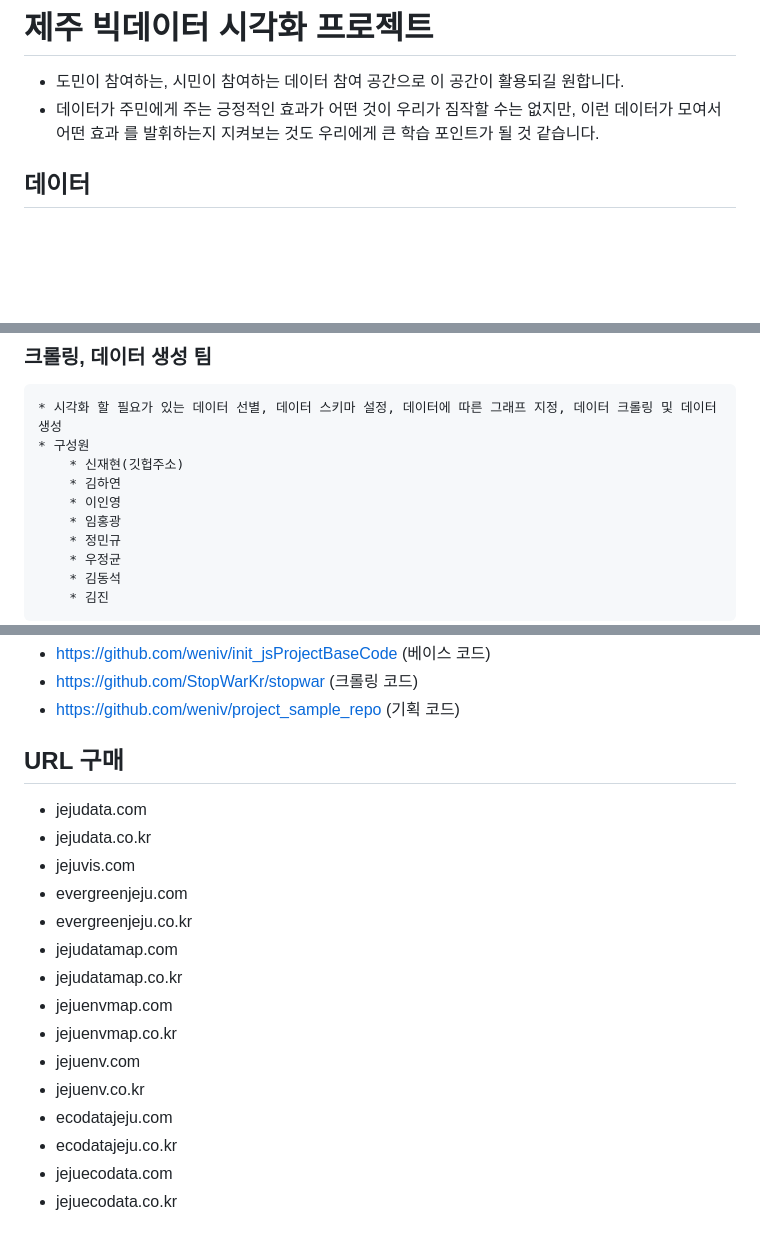
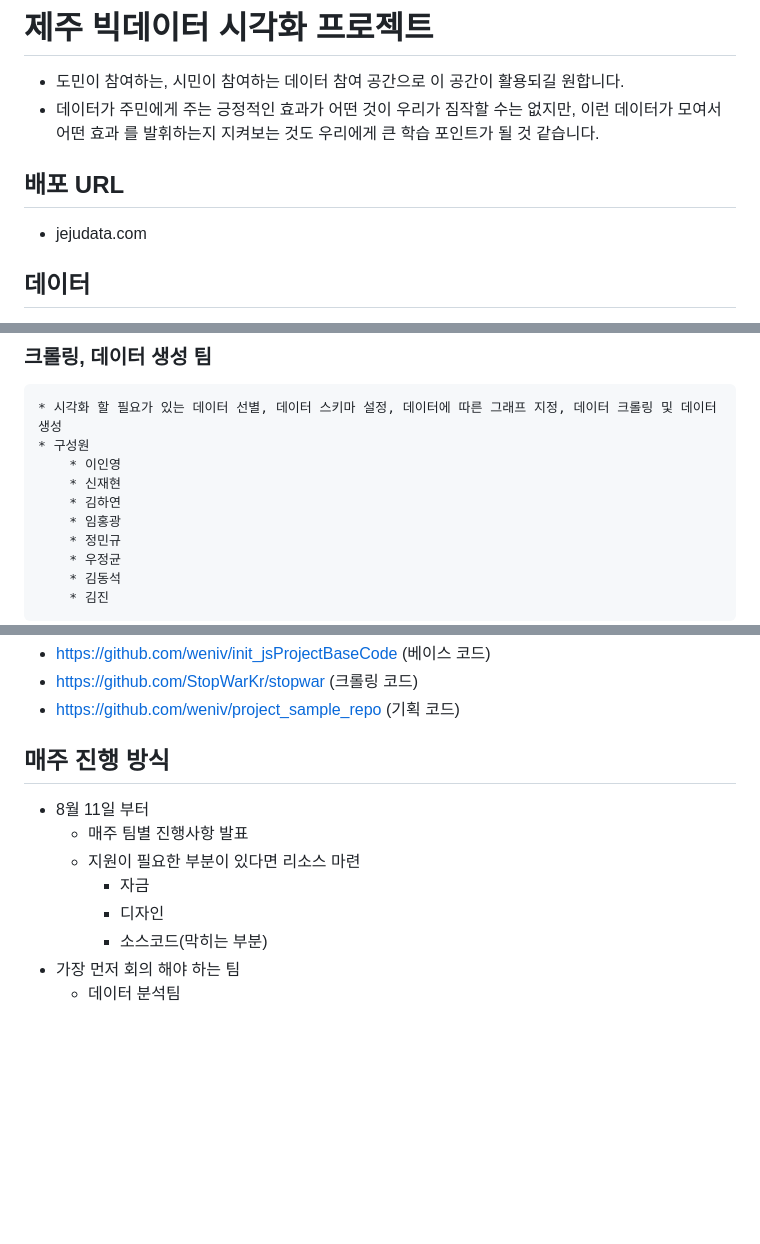
Before and after one commit to jejudatavisualization/jejudatavisualization, a Markdown page: README.md, 3 parts joined by grey strips. Rendered like a GitHub page; blank space fills up the shorter version.

Commit message:
URL 구매 확정

```diff
--- a/README.md
+++ b/README.md
@@ -2,6 +2,9 @@
 
 * 도민이 참여하는, 시민이 참여하는 데이터 참여 공간으로 이 공간이 활용되길 원합니다.
 * 데이터가 주민에게 주는 긍정적인 효과가 어떤 것이 우리가 짐작할 수는 없지만, 이런 데이터가 모여서 어떤 효과 를 발휘하는지 지켜보는 것도 우리에게 큰 학습 포인트가 될 것 같습니다.
+
+## 배포 URL
+* jejudata.com
 
 ## 데이터
 
@@ -36,9 +39,9 @@
 ### 크롤링, 데이터 생성 팀
     * 시각화 할 필요가 있는 데이터 선별, 데이터 스키마 설정, 데이터에 따른 그래프 지정, 데이터 크롤링 및 데이터 생성
     * 구성원
-        * 신재현(깃헙주소)
+        * 이인영
+        * 신재현
         * 김하연
-        * 이인영
         * 임홍광
         * 정민규
         * 우정균
@@ -74,19 +77,12 @@
 * https://github.com/StopWarKr/stopwar (크롤링 코드)
 * https://github.com/weniv/project_sample_repo (기획 코드)
 
-## URL 구매
-* jejudata.com
-* jejudata.co.kr
-* jejuvis.com
-* evergreenjeju.com
-* evergreenjeju.co.kr
-* jejudatamap.com
-* jejudatamap.co.kr
-* jejuenvmap.com
-* jejuenvmap.co.kr
-* jejuenv.com
-* jejuenv.co.kr
-* ecodatajeju.com
-* ecodatajeju.co.kr
-* jejuecodata.com
-* jejuecodata.co.kr
+## 매주 진행 방식
+* 8월 11일 부터
+    * 매주 팀별 진행사항 발표
+    * 지원이 필요한 부분이 있다면 리소스 마련
+        * 자금
+        * 디자인
+        * 소스코드(막히는 부분)
+* 가장 먼저 회의 해야 하는 팀
+    * 데이터 분석팀
```
